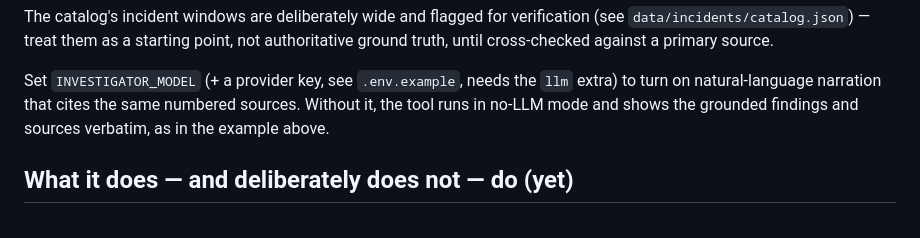
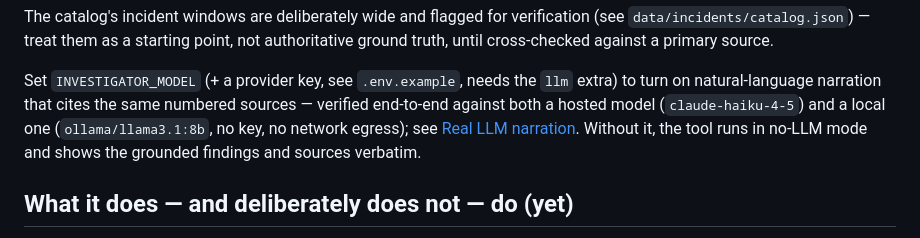
Before and after one commit to dim-tsoukalas/RouteCause, a Markdown page: README.md, the part around one of its changes. GitHub-like rendering.

```diff
--- a/README.md
+++ b/README.md
@@ -205,8 +309,11 @@ source.
 
 Set `INVESTIGATOR_MODEL` (+ a provider key, see `.env.example`, needs the
 `llm` extra) to turn on natural-language narration that cites the same
-numbered sources. Without it, the tool runs in no-LLM mode and shows the
-grounded findings and sources verbatim, as in the example above.
+numbered sources — verified end-to-end against both a hosted model
+(`claude-haiku-4-5`) and a local one (`ollama/llama3.1:8b`, no key, no
+network egress); see [Real LLM narration](#real-llm-narration-hosted--local).
+Without it, the tool runs in no-LLM mode and shows the grounded findings and
+sources verbatim.
 
 ## What it does — and deliberately does not — do (yet)
 
```
Also changed, not shown: other parts of README.md (+125 -21 lines), docs/alignment-plan.md (added, +348 -0 lines).
